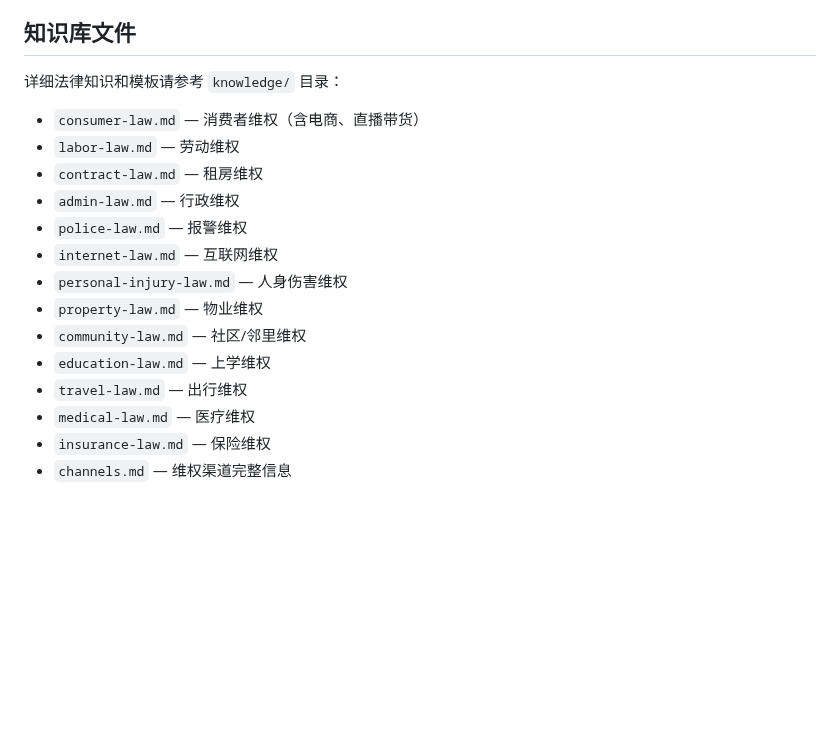
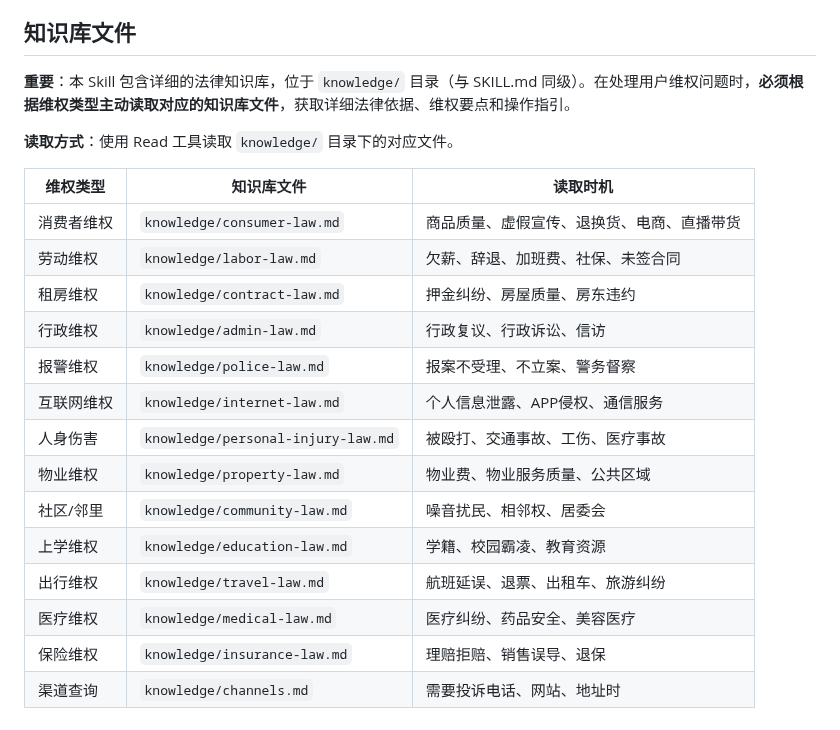
Before and after one commit to KingDevatil/LegalAid-skill, a Markdown page: SKILL.md, the part around the change. Drawn GitHub-style; blank space fills up the shorter version.

Commit message:
docs: 明确知识库读取方式，添加读取时机对照表

```diff
--- a/SKILL.md
+++ b/SKILL.md
@@ -154,18 +154,23 @@ platforms:
 
 ## 知识库文件
 
-详细法律知识和模板请参考 `knowledge/` 目录：
-- `consumer-law.md` — 消费者维权（含电商、直播带货）
-- `labor-law.md` — 劳动维权
-- `contract-law.md` — 租房维权
-- `admin-law.md` — 行政维权
-- `police-law.md` — 报警维权
-- `internet-law.md` — 互联网维权
-- `personal-injury-law.md` — 人身伤害维权
-- `property-law.md` — 物业维权
-- `community-law.md` — 社区/邻里维权
-- `education-law.md` — 上学维权
-- `travel-law.md` — 出行维权
-- `medical-law.md` — 医疗维权
-- `insurance-law.md` — 保险维权
-- `channels.md` — 维权渠道完整信息
+**重要**：本 Skill 包含详细的法律知识库，位于 `knowledge/` 目录（与 SKILL.md 同级）。在处理用户维权问题时，**必须根据维权类型主动读取对应的知识库文件**，获取详细法律依据、维权要点和操作指引。
+
+**读取方式**：使用 Read 工具读取 `knowledge/` 目录下的对应文件。
+
+| 维权类型 | 知识库文件 | 读取时机 |
+|---------|-----------|---------|
+| 消费者维权 | `knowledge/consumer-law.md` | 商品质量、虚假宣传、退换货、电商、直播带货 |
+| 劳动维权 | `knowledge/labor-law.md` | 欠薪、辞退、加班费、社保、未签合同 |
+| 租房维权 | `knowledge/contract-law.md` | 押金纠纷、房屋质量、房东违约 |
+| 行政维权 | `knowledge/admin-law.md` | 行政复议、行政诉讼、信访 |
+| 报警维权 | `knowledge/police-law.md` | 报案不受理、不立案、警务督察 |
+| 互联网维权 | `knowledge/internet-law.md` | 个人信息泄露、APP侵权、通信服务 |
+| 人身伤害 | `knowledge/personal-injury-law.md` | 被殴打、交通事故、工伤、医疗事故 |
+| 物业维权 | `knowledge/property-law.md` | 物业费、物业服务质量、公共区域 |
+| 社区/邻里 | `knowledge/community-law.md` | 噪音扰民、相邻权、居委会 |
+| 上学维权 | `knowledge/education-law.md` | 学籍、校园霸凌、教育资源 |
+| 出行维权 | `knowledge/travel-law.md` | 航班延误、退票、出租车、旅游纠纷 |
+| 医疗维权 | `knowledge/medical-law.md` | 医疗纠纷、药品安全、美容医疗 |
+| 保险维权 | `knowledge/insurance-law.md` | 理赔拒赔、销售误导、退保 |
+| 渠道查询 | `knowledge/channels.md` | 需要投诉电话、网站、地址时 |
```
